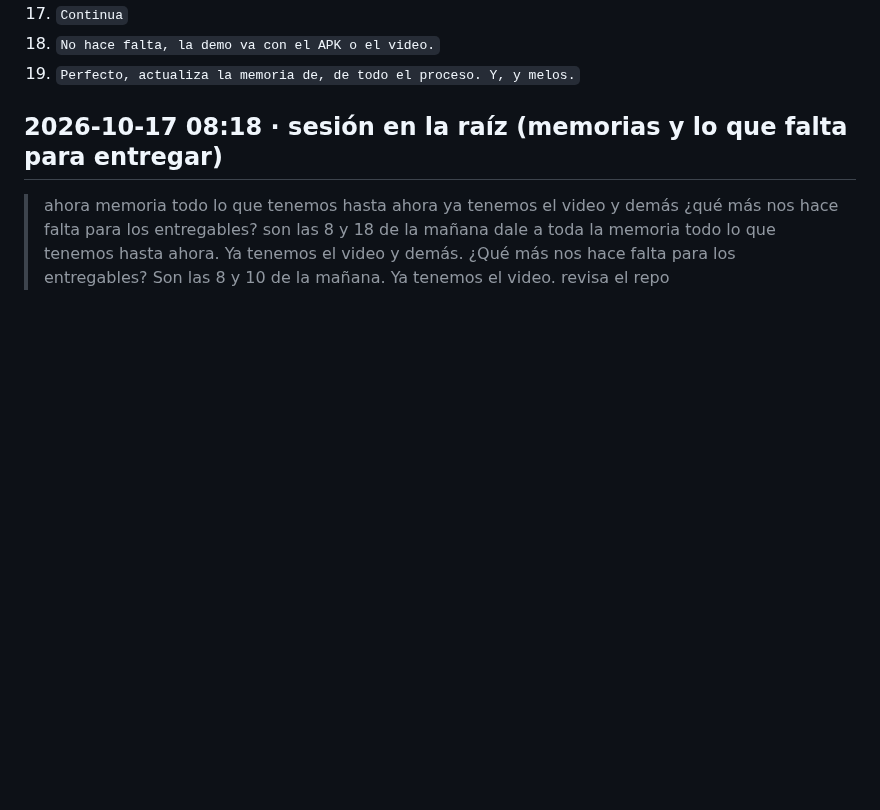
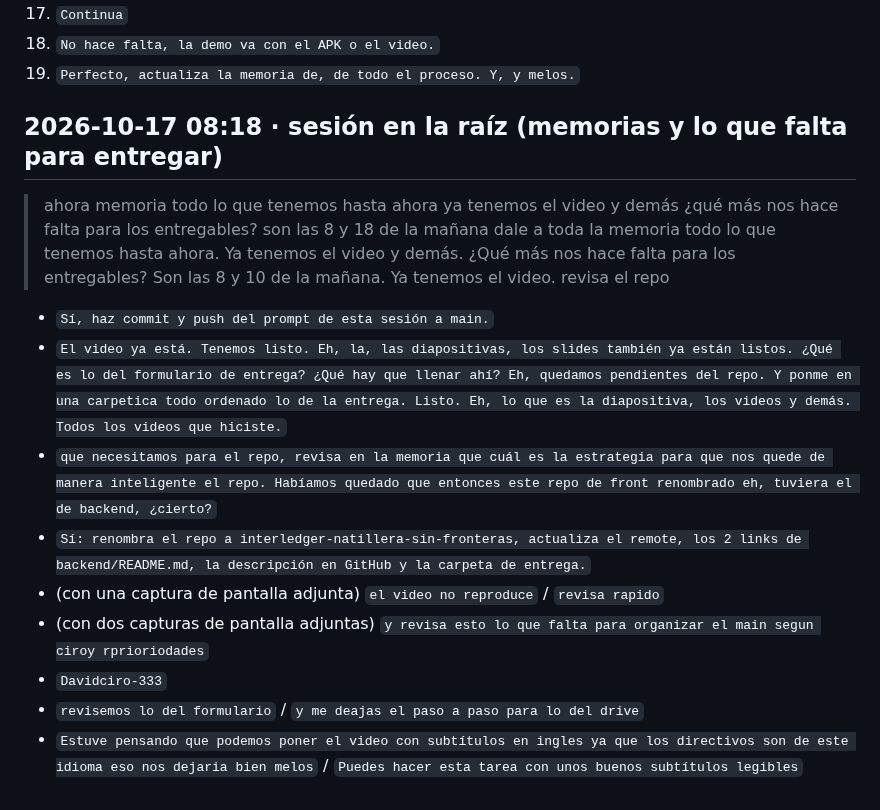
Before and after one commit to Galactic-AIMA/interledger-natillera-sinfronteras-frontend, a Markdown page: prompts/2026-10-17-camilo-sesiones-sin-hook.md, the part around the change. Drawn GitHub-style; blank space fills up the shorter version.

Commit message:
docs(ia): prompts de la sesión de entrega (repo, Drive, formulario y subtítulos en inglés)
Co-Authored-By: Claude Opus 5.5 <noreply@anthropic.com>

```diff
--- a/prompts/2026-10-17-camilo-sesiones-sin-hook.md
+++ b/prompts/2026-10-17-camilo-sesiones-sin-hook.md
@@ -58,3 +58,12 @@ Sesiones de Claude Code (Opus 5.5, escritorio) abiertas en la raíz del workspac
 ## 2026-10-17 08:18 · sesión en la raíz (memorias y lo que falta para entregar)
 
 > ahora memoria todo lo que tenemos hasta ahora ya tenemos el video y demás ¿qué más nos hace falta para los entregables? son las 8 y 18 de la mañana dale a toda la memoria todo lo que tenemos hasta ahora. Ya tenemos el video y demás. ¿Qué más nos hace falta para los entregables? Son las 8 y 10 de la mañana. Ya tenemos el video. revisa el repo
+- `Sí, haz commit y push del prompt de esta sesión a main.`
+- `El video ya está. Tenemos listo. Eh, la, las diapositivas, los slides también ya están listos. ¿Qué es lo del formulario de entrega? ¿Qué hay que llenar ahí? Eh, quedamos pendientes del repo. Y ponme en una carpetica todo ordenado lo de la entrega. Listo. Eh, lo que es la diapositiva, los videos y demás. Todos los videos que hiciste.`
+- `que necesitamos para el repo, revisa en la memoria que cuál es la estrategia para que nos quede de manera inteligente el repo. Habíamos quedado que entonces este repo de front renombrado eh, tuviera el de backend, ¿cierto?`
+- `Sí: renombra el repo a interledger-natillera-sin-fronteras, actualiza el remote, los 2 links de backend/README.md, la descripción en GitHub y la carpeta de entrega.`
+- (con una captura de pantalla adjunta) `el video no reproduce` / `revisa rapido`
+- (con dos capturas de pantalla adjuntas) `y revisa esto lo que falta para organizar el main segun ciroy rprioriodades`
+- `Davidciro-333`
+- `revisemos lo del formulario` / `y me deajas el paso a paso para lo del drive`
+- `Estuve pensando que podemos poner el video con subtítulos en ingles ya que los directivos son de este idioma eso nos dejaria bien melos` / `Puedes hacer esta tarea con unos buenos subtítulos legibles`
```
